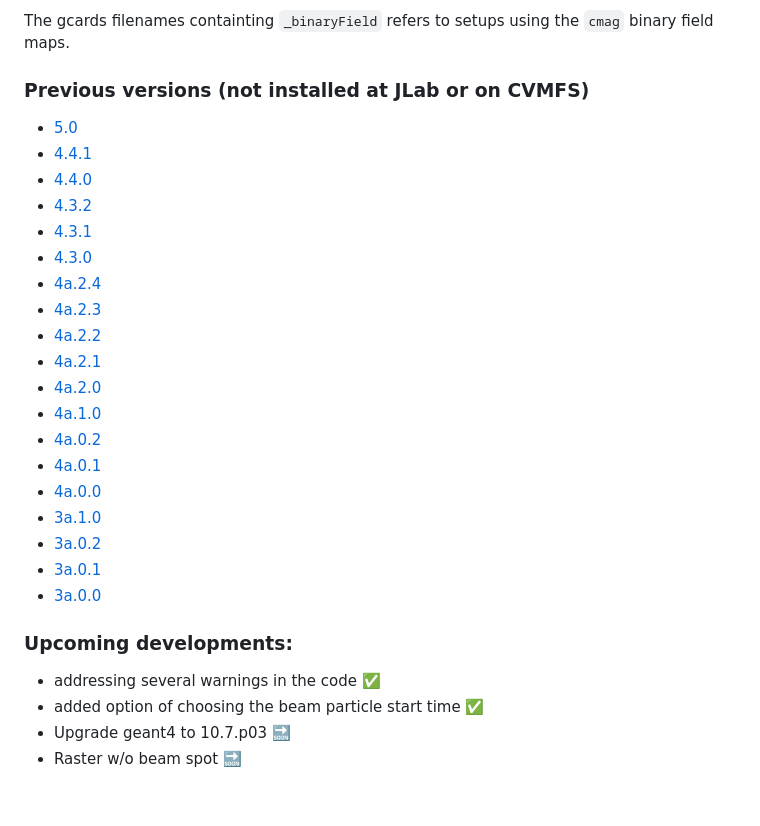
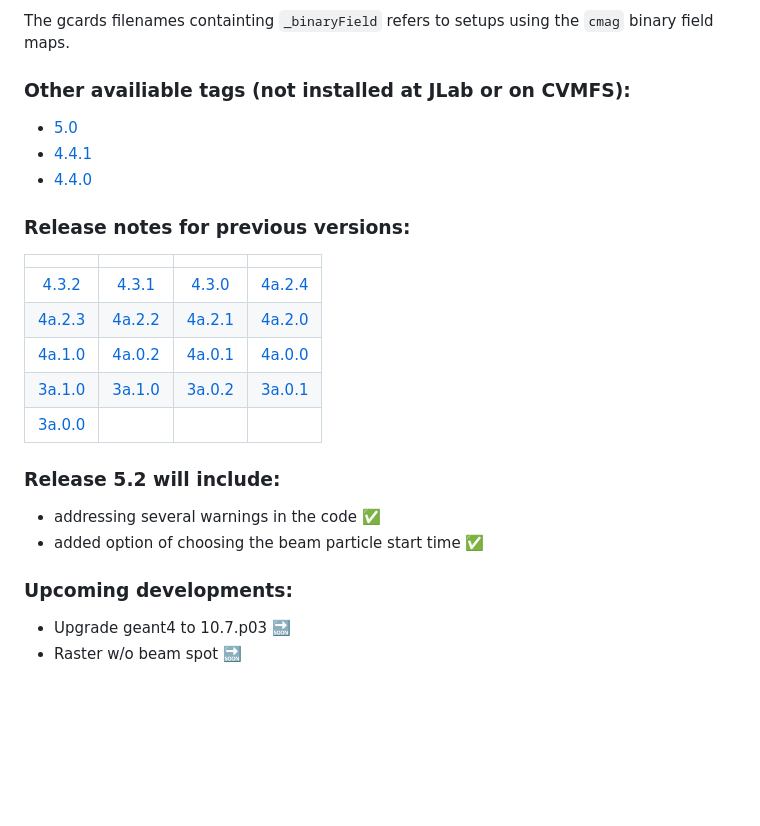
Before and after one commit to gemc/clas12Tags, a Markdown page: README.md, the part around the change printed below. Drawn GitHub-style; blank space fills up the shorter version.

Commit message:
formatting release notes

```diff
--- a/README.md
+++ b/README.md
@@ -52,33 +52,42 @@ The configurations in the gcards are detailed <a href="https://github.com/gemc/c
 The gcards filenames containting `_binaryField` refers to setups using the `cmag` binary field maps.
 
 
-### Previous versions (not installed at JLab or on CVMFS)
+### Other availiable tags (not installed at JLab or on CVMFS):
 
 - [5.0](release_notes/5.0.md)
 - [4.4.1](release_notes/4.4.1.md)
 - [4.4.0](release_notes/4.4.0.md)
-- [4.3.2](release_notes/4.3.2.md)
-- [4.3.1](release_notes/4.3.1.md)
-- [4.3.0](release_notes/4.3.0.md)
-- [4a.2.4](release_notes/4a.2.4.md)
-- [4a.2.3](release_notes/4a.2.3.md)
-- [4a.2.2](release_notes/4a.2.2.md)
-- [4a.2.1](release_notes/4a.2.1.md)
-- [4a.2.0](release_notes/4a.2.0.md)
-- [4a.1.0](release_notes/4a.1.0.md)
-- [4a.0.2](release_notes/4a.0.2.md)
-- [4a.0.1](release_notes/4a.0.1.md)
-- [4a.0.0](release_notes/4a.0.0.md)
-- [3a.1.0](release_notes/3a.1.0.md)
-- [3a.0.2](release_notes/3a.0.2.md)
-- [3a.0.1](release_notes/3a.0.1.md)
-- [3a.0.0](release_notes/3a.0.0.md)
+
+### Release notes for previous versions:
+
+<style>
+    .headerless th {
+        display: none;
+    }
+</style>
+
+<div class="headerless">
+
+|               <span>                |                                   |                                   |                                   |
+|:-----------------------------------:|:---------------------------------:|:---------------------------------:|:---------------------------------:|
+|   [4.3.2](release_notes/4.3.2.md)   |  [4.3.1](release_notes/4.3.1.md)  |  [4.3.0](release_notes/4.3.0.md)  | [4a.2.4](release_notes/4a.2.4.md) |
+|  [4a.2.3](release_notes/4a.2.3.md)  | [4a.2.2](release_notes/4a.2.2.md) | [4a.2.1](release_notes/4a.2.1.md) | [4a.2.0](release_notes/4a.2.0.md) |
+|  [4a.1.0](release_notes/4a.1.0.md)  | [4a.0.2](release_notes/4a.0.2.md) | [4a.0.1](release_notes/4a.0.1.md) | [4a.0.0](release_notes/4a.0.0.md) |
+|  [3a.1.0](release_notes/3a.1.0.md)  | [3a.1.0](release_notes/3a.1.0.md) | [3a.0.2](release_notes/3a.0.2.md) | [3a.0.1](release_notes/3a.0.1.md) |
+| [3a.0.0](release_notes/3a.0.0.md)   |                                   |                                   |                                   |
+
+</div>
+
+
+
+
+### Release 5.2 will include:
+- addressing several warnings in the code :white_check_mark:
+- added option of choosing the beam particle start time :white_check_mark:
 
 
 ### Upcoming developments:
 
-- addressing several warnings in the code :white_check_mark:
-- added option of choosing the beam particle start time :white_check_mark:
 - Upgrade geant4 to 10.7.p03 :soon:
 - Raster w/o beam spot :soon:
 
```
Also changed, not shown: other parts of README.md (+9 -8 lines).
